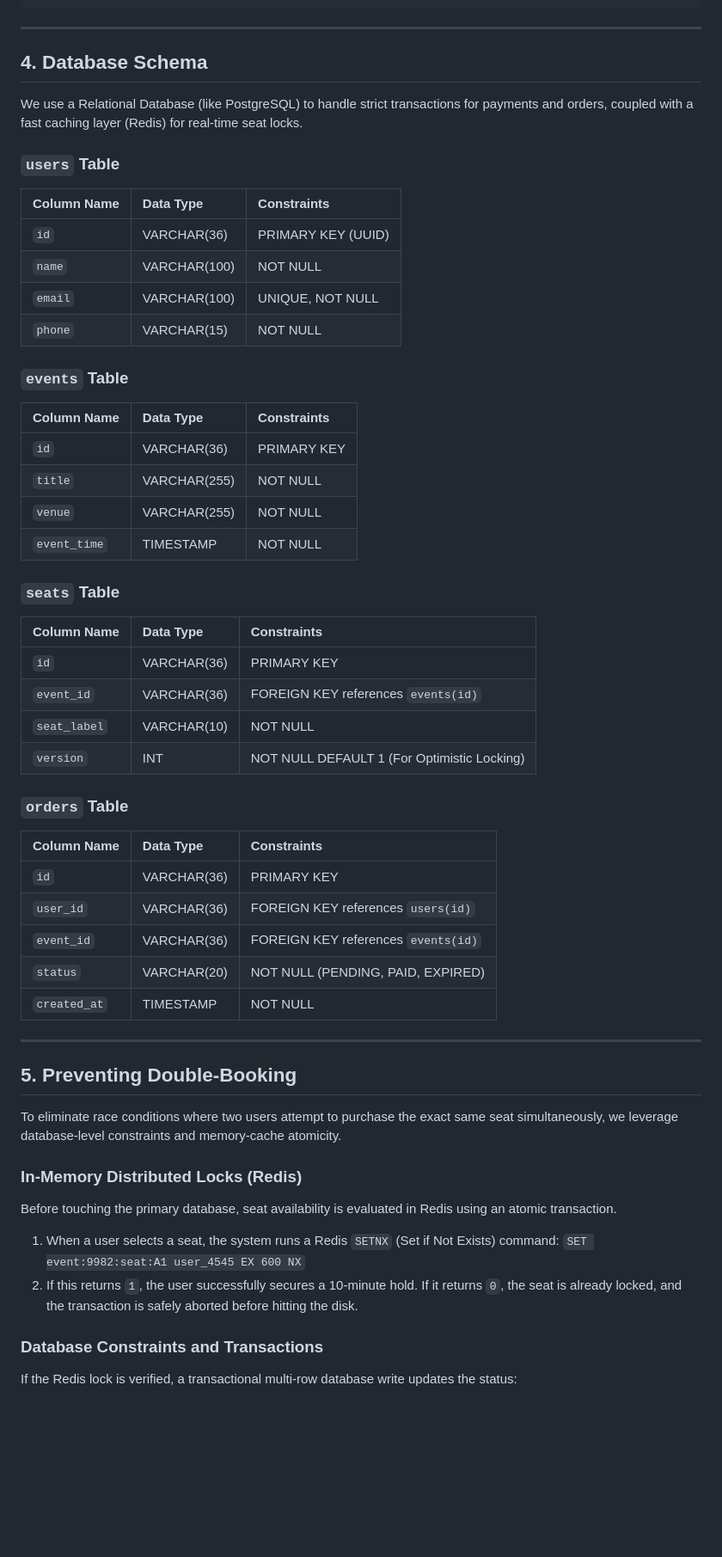
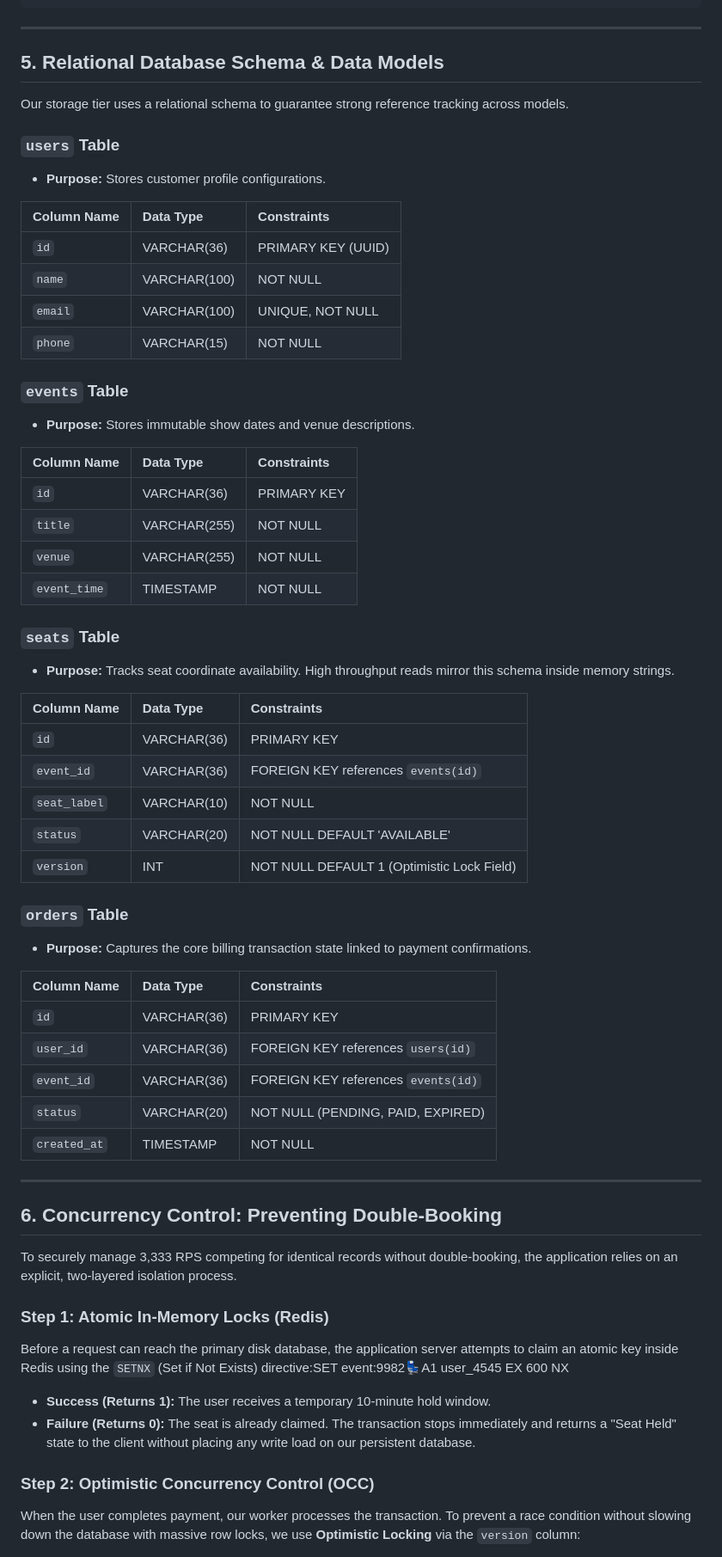
Before and after one commit to wairimukairu03-creator/web-foundation-days, a Markdown page: day8/ticketing-design.md, the part around one of its changes. Shown at 86% size. Drawn GitHub-style; blank space fills up the shorter version.

```diff
--- a/day8/ticketing-design.md
+++ b/day8/ticketing-design.md
@@ -141,11 +184,13 @@
 
 ---
 
-## 4. Database Schema
+## 5. Relational Database Schema & Data Models
 
-We use a Relational Database (like PostgreSQL) to handle strict transactions for payments and orders, coupled with a fast caching layer (Redis) for real-time seat locks.
+Our storage tier uses a relational schema to guarantee strong reference tracking across models.
 
 ### `users` Table
+
+- **Purpose:** Stores customer profile configurations.
 
 | Column Name | Data Type    | Constraints        |
 | :---------- | :----------- | :----------------- |
@@ -156,6 +201,8 @@ We use a Relational Database (like PostgreSQL) to handle strict transactions for
 
 ### `events` Table
 
+- **Purpose:** Stores immutable show dates and venue descriptions.
+
 | Column Name  | Data Type    | Constraints |
 | :----------- | :----------- | :---------- |
 | `id`         | VARCHAR(36)  | PRIMARY KEY |
@@ -165,14 +212,19 @@ We use a Relational Database (like PostgreSQL) to handle strict transactions for
 
 ### `seats` Table
 
-| Column Name  | Data Type   | Constraints                                 |
-| :----------- | :---------- | :------------------------------------------ |
-| `id`         | VARCHAR(36) | PRIMARY KEY                                 |
-| `event_id`   | VARCHAR(36) | FOREIGN KEY references `events(id)`         |
-| `seat_label` | VARCHAR(10) | NOT NULL                                    |
-| `version`    | INT         | NOT NULL DEFAULT 1 (For Optimistic Locking) |
+- **Purpose:** Tracks seat coordinate availability. High throughput reads mirror this schema inside memory strings.
+
+| Column Name  | Data Type   | Constraints                                |
+| :----------- | :---------- | :----------------------------------------- |
+| `id`         | VARCHAR(36) | PRIMARY KEY                                |
+| `event_id`   | VARCHAR(36) | FOREIGN KEY references `events(id)`        |
+| `seat_label` | VARCHAR(10) | NOT NULL                                   |
+| `status`     | VARCHAR(20) | NOT NULL DEFAULT 'AVAILABLE'               |
+| `version`    | INT         | NOT NULL DEFAULT 1 (Optimistic Lock Field) |
 
 ### `orders` Table
+
+- **Purpose:** Captures the core billing transaction state linked to payment confirmations.
 
 | Column Name  | Data Type   | Constraints                         |
 | :----------- | :---------- | :---------------------------------- |
@@ -184,19 +236,18 @@ We use a Relational Database (like PostgreSQL) to handle strict transactions for
 
 ---
 
-## 5. Preventing Double-Booking
+## 6. Concurrency Control: Preventing Double-Booking
 
-To eliminate race conditions where two users attempt to purchase the exact same seat simultaneously, we leverage database-level constraints and memory-cache atomicity.
+To securely manage 3,333 RPS competing for identical records without double-booking, the application relies on an explicit, two-layered isolation process.
 
-### In-Memory Distributed Locks (Redis)
+### Step 1: Atomic In-Memory Locks (Redis)
 
-Before touching the primary database, seat availability is evaluated in Redis using an atomic transaction.
+Before a request can reach the primary disk database, the application server attempts to claim an atomic key inside Redis using the `SETNX` (Set if Not Exists) directive:SET event:9982:seat:A1 user_4545 EX 600 NX
 
-1. When a user selects a seat, the system runs a Redis `SETNX` (Set if Not Exists) command:
-   `SET event:9982:seat:A1 user_4545 EX 600 NX`
-2. If this returns `1`, the user successfully secures a 10-minute hold. If it returns `0`, the seat is already locked, and the transaction is safely aborted before hitting the disk.
+- **Success (Returns 1):** The user receives a temporary 10-minute hold window.
+- **Failure (Returns 0):** The seat is already claimed. The transaction stops immediately and returns a "Seat Held" state to the client without placing any write load on our persistent database.
 
-### Database Constraints and Transactions
+### Step 2: Optimistic Concurrency Control (OCC)
 
-If the Redis lock is verified, a transactional multi-row database write updates the status:
+When the user completes payment, our worker processes the transaction. To prevent a race condition without slowing down the database with massive row locks, we use **Optimistic Locking** via the `version` column:
 
```
Also changed, not shown: other parts of day8/ticketing-design.md (+100 -60 lines).
